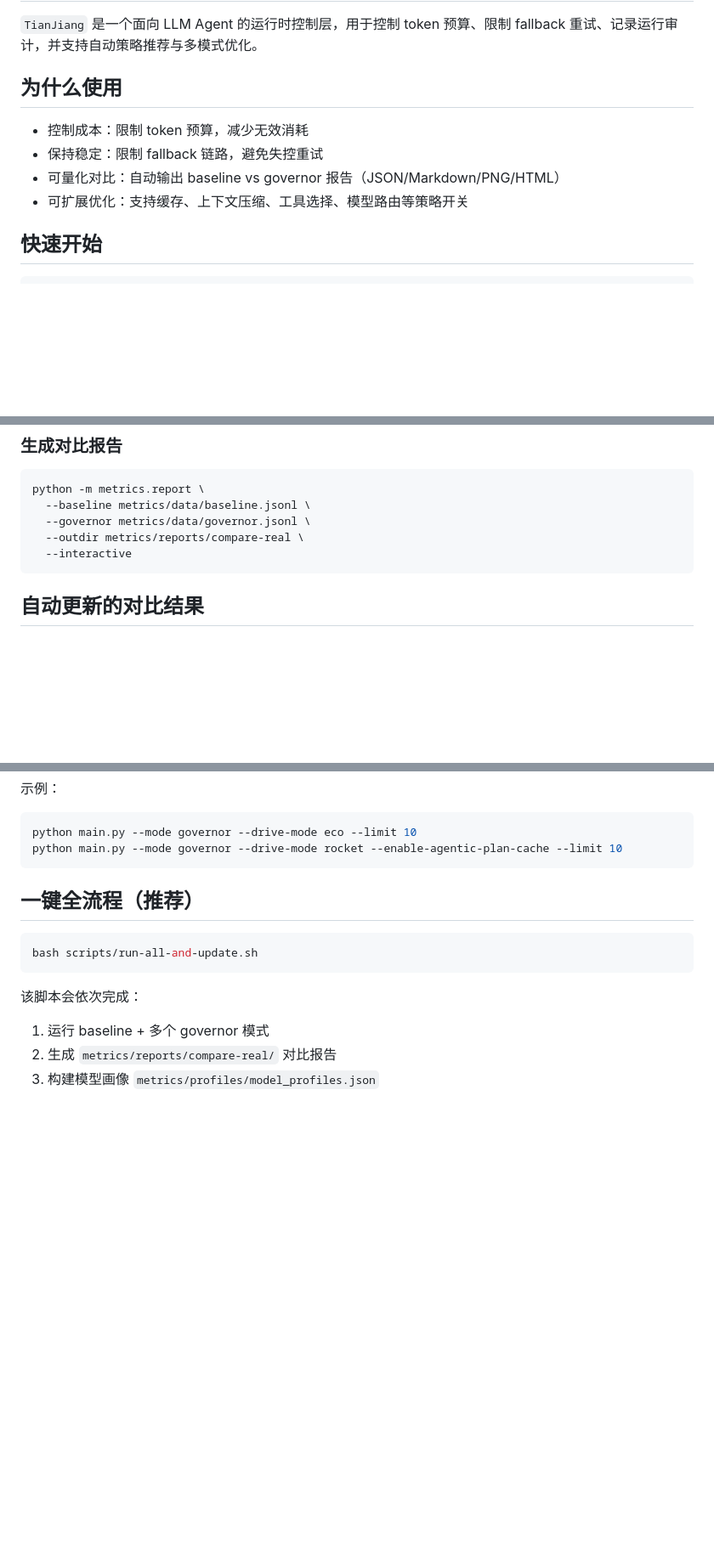
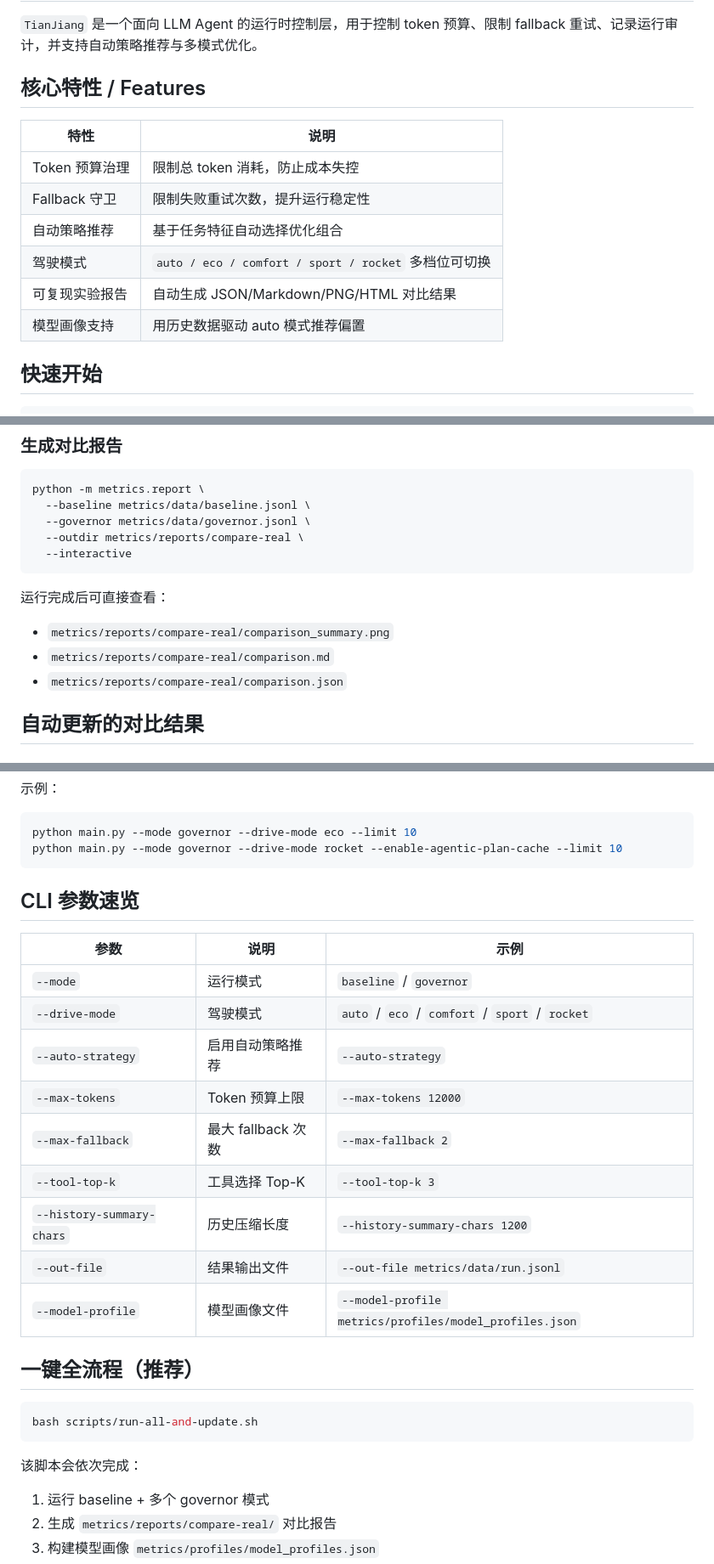
Before and after one commit to joy7758/token-governor, a Markdown page: README.md, 3 parts joined by grey strips. Shown at 85% size. Rendered like a GitHub page; blank space fills up the shorter version.

Commit message:
docs(readme): refine structure with features, quick run and cli table

````diff
--- a/README.md
+++ b/README.md
@@ -2,12 +2,16 @@
 
 `TianJiang` 是一个面向 LLM Agent 的运行时控制层，用于控制 token 预算、限制 fallback 重试、记录运行审计，并支持自动策略推荐与多模式优化。
 
-## 为什么使用
+## 核心特性 / Features
 
-- 控制成本：限制 token 预算，减少无效消耗
-- 保持稳定：限制 fallback 链路，避免失控重试
-- 可量化对比：自动输出 baseline vs governor 报告（JSON/Markdown/PNG/HTML）
-- 可扩展优化：支持缓存、上下文压缩、工具选择、模型路由等策略开关
+| 特性 | 说明 |
+| --- | --- |
+| Token 预算治理 | 限制总 token 消耗，防止成本失控 |
+| Fallback 守卫 | 限制失败重试次数，提升运行稳定性 |
+| 自动策略推荐 | 基于任务特征自动选择优化组合 |
+| 驾驶模式 | `auto / eco / comfort / sport / rocket` 多档位可切换 |
+| 可复现实验报告 | 自动生成 JSON/Markdown/PNG/HTML 对比结果 |
+| 模型画像支持 | 用历史数据驱动 auto 模式推荐偏置 |
 
 ## 快速开始
 
@@ -56,6 +60,12 @@ python -m metrics.report \
   --outdir metrics/reports/compare-real \
   --interactive
 ```
+
+运行完成后可直接查看：
+
+- `metrics/reports/compare-real/comparison_summary.png`
+- `metrics/reports/compare-real/comparison.md`
+- `metrics/reports/compare-real/comparison.json`
 
 ## 自动更新的对比结果
 
@@ -93,6 +103,20 @@ bash scripts/run-all-and-update.sh
 python main.py --mode governor --drive-mode eco --limit 10
 python main.py --mode governor --drive-mode rocket --enable-agentic-plan-cache --limit 10
 ```
+
+## CLI 参数速览
+
+| 参数 | 说明 | 示例 |
+| --- | --- | --- |
+| `--mode` | 运行模式 | `baseline` / `governor` |
+| `--drive-mode` | 驾驶模式 | `auto` / `eco` / `comfort` / `sport` / `rocket` |
+| `--auto-strategy` | 启用自动策略推荐 | `--auto-strategy` |
+| `--max-tokens` | Token 预算上限 | `--max-tokens 12000` |
+| `--max-fallback` | 最大 fallback 次数 | `--max-fallback 2` |
+| `--tool-top-k` | 工具选择 Top-K | `--tool-top-k 3` |
+| `--history-summary-chars` | 历史压缩长度 | `--history-summary-chars 1200` |
+| `--out-file` | 结果输出文件 | `--out-file metrics/data/run.jsonl` |
+| `--model-profile` | 模型画像文件 | `--model-profile metrics/profiles/model_profiles.json` |
 
 ## 一键全流程（推荐）
 
````
Also changed, not shown: other parts of README.md (+7 -1 lines).
